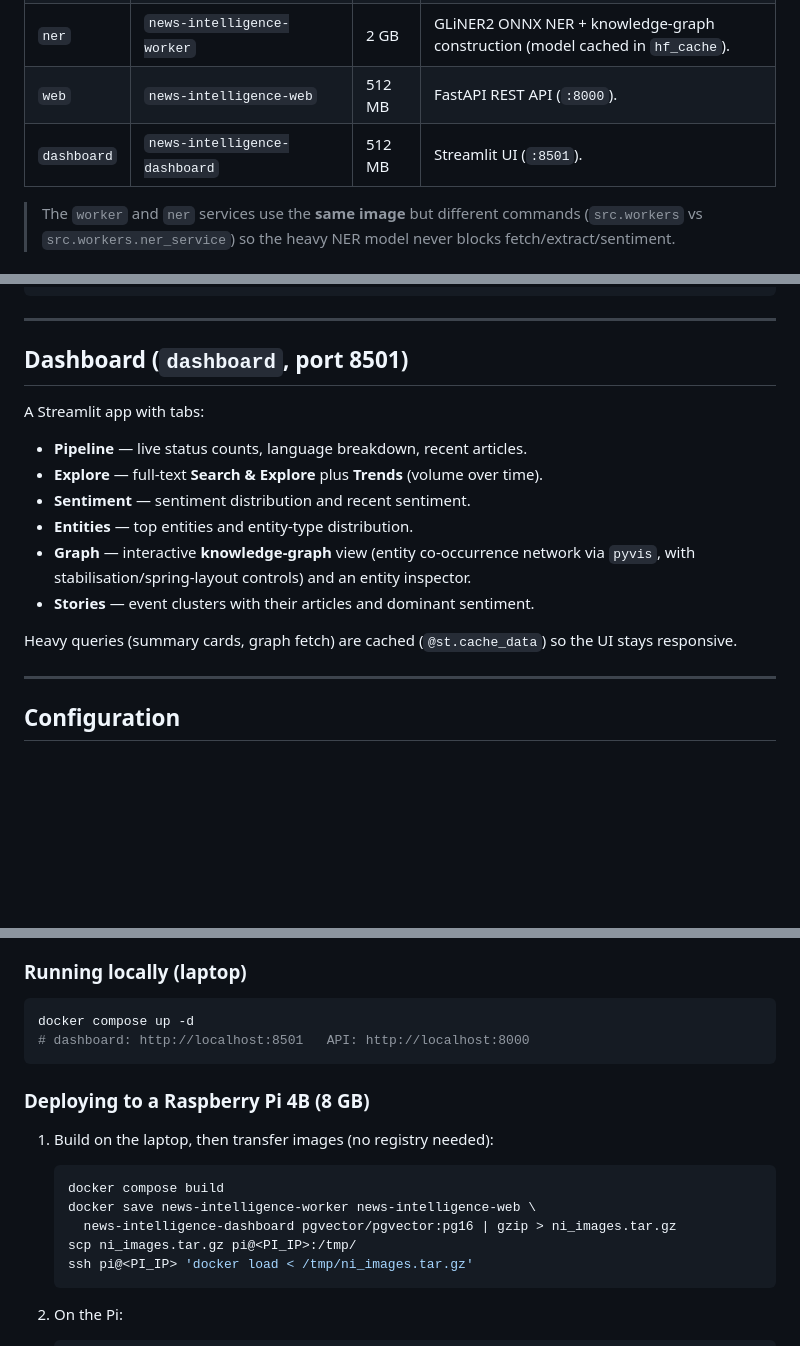
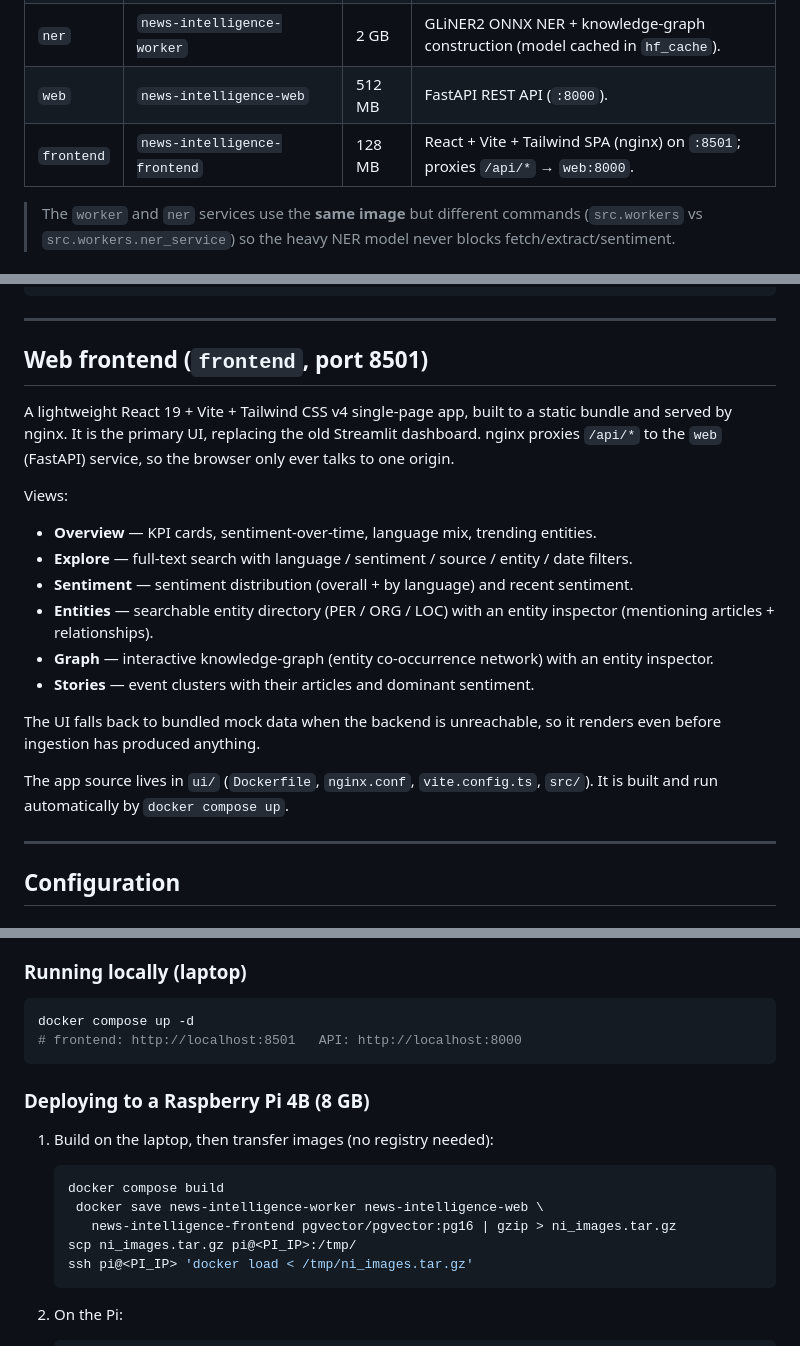
Before and after one commit to Sam1rShaban1/news-intelligence, a Markdown page: README.md, 3 parts joined by grey strips. Rendered like a GitHub page; blank space fills up the shorter version.

Commit message:
docs: update README for the React frontend
Document the new frontend service, its nginx /api proxy, and how to run the stack (docker compose up) on the laptop and the Pi.

````diff
--- a/README.md
+++ b/README.md
@@ -43,7 +43,7 @@ All services are defined in `docker-compose.yml` and built from the single `Dock
 | `worker`    | `news-intelligence-worker`      | 1 GB    | Scheduler + fetch + extract + sentiment. |
 | `ner`       | `news-intelligence-worker`      | 2 GB    | GLiNER2 ONNX NER + knowledge-graph construction (model cached in `hf_cache`). |
 | `web`       | `news-intelligence-web`         | 512 MB  | FastAPI REST API (`:8000`). |
-| `dashboard` | `news-intelligence-dashboard`   | 512 MB  | Streamlit UI (`:8501`). |
+| `frontend` | `news-intelligence-frontend`     | 128 MB  | React + Vite + Tailwind SPA (nginx) on `:8501`; proxies `/api/*` → `web:8000`. |
 
 > The `worker` and `ner` services use the **same image** but different commands
 > (`src.workers` vs `src.workers.ner_service`) so the heavy NER model never blocks
@@ -211,20 +211,29 @@ curl -s "http://localhost:8000/search?q=skopje" | head
 
 ---
 
-## Dashboard (`dashboard`, port 8501)
+## Web frontend (`frontend`, port 8501)
 
-A Streamlit app with tabs:
+A lightweight React 19 + Vite + Tailwind CSS v4 single-page app, built to a static bundle
+and served by nginx. It is the primary UI, replacing the old Streamlit dashboard. nginx
+proxies `/api/*` to the `web` (FastAPI) service, so the browser only ever talks to one
+origin.
 
-- **Pipeline** — live status counts, language breakdown, recent articles.
-- **Explore** — full-text **Search & Explore** plus **Trends** (volume over time).
-- **Sentiment** — sentiment distribution and recent sentiment.
-- **Entities** — top entities and entity-type distribution.
-- **Graph** — interactive **knowledge-graph** view (entity co-occurrence network via
-  `pyvis`, with stabilisation/spring-layout controls) and an entity inspector.
+Views:
+
+- **Overview** — KPI cards, sentiment-over-time, language mix, trending entities.
+- **Explore** — full-text search with language / sentiment / source / entity / date filters.
+- **Sentiment** — sentiment distribution (overall + by language) and recent sentiment.
+- **Entities** — searchable entity directory (PER / ORG / LOC) with an entity inspector
+  (mentioning articles + relationships).
+- **Graph** — interactive knowledge-graph (entity co-occurrence network) with an entity
+  inspector.
 - **Stories** — event clusters with their articles and dominant sentiment.
 
-Heavy queries (summary cards, graph fetch) are cached (`@st.cache_data`) so the UI stays
-responsive.
+The UI falls back to bundled mock data when the backend is unreachable, so it renders even
+before ingestion has produced anything.
+
+The app source lives in `ui/` (`Dockerfile`, `nginx.conf`, `vite.config.ts`, `src/`). It is
+built and run automatically by `docker compose up`.
 
 ---
 
@@ -299,7 +308,7 @@ docker compose build            # source + Dockerfile changes are picked up auto
 
 ```bash
 docker compose up -d
-# dashboard: http://localhost:8501   API: http://localhost:8000
+# frontend: http://localhost:8501   API: http://localhost:8000
 ```
 
 ### Deploying to a Raspberry Pi 4B (8 GB)
@@ -308,8 +317,8 @@ docker compose up -d
 
    ```bash
    docker compose build
-   docker save news-intelligence-worker news-intelligence-web \
-     news-intelligence-dashboard pgvector/pgvector:pg16 | gzip > ni_images.tar.gz
+    docker save news-intelligence-worker news-intelligence-web \
+      news-intelligence-frontend pgvector/pgvector:pg16 | gzip > ni_images.tar.gz
    scp ni_images.tar.gz pi@<PI_IP>:/tmp/
    ssh pi@<PI_IP> 'docker load < /tmp/ni_images.tar.gz'
    ```
````
Also changed, not shown: other parts of README.md (+2 -2 lines).
